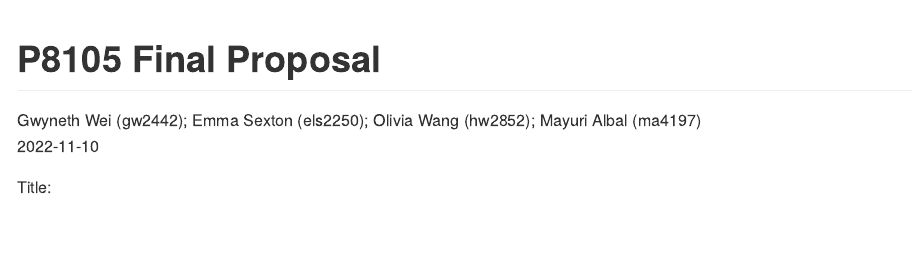
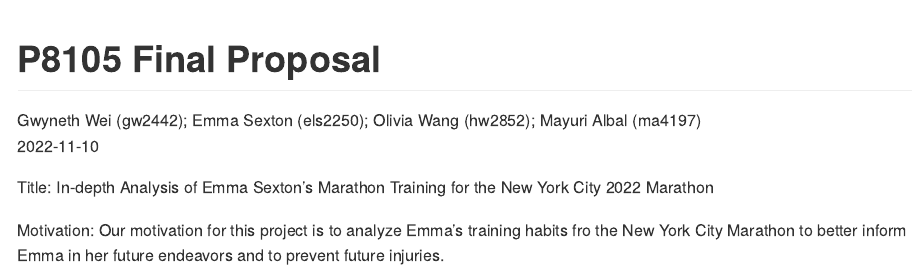
Before and after one commit to els2250/p8105final_emmamarathontraining, an R Markdown document (p8105final_emmamarathontraining.Rmd): the page in a window 1100 px wide, from its top. Rendered offline with R 4.5, knitr and Pandoc, with nearby package versions.

Commit message:
Title + Motivation

````diff
--- a/p8105final_emmamarathontraining.Rmd
+++ b/p8105final_emmamarathontraining.Rmd
@@ -10,3 +10,7 @@
 ```
 
 Title:
+In-depth Analysis of Emma Sexton's Marathon Training for the New York City 2022 Marathon
+
+Motivation:
+Our motivation for this project is to analyze Emma's training habits fro the New York City Marathon to better inform Emma in her future endeavors and to prevent future injuries.
````
